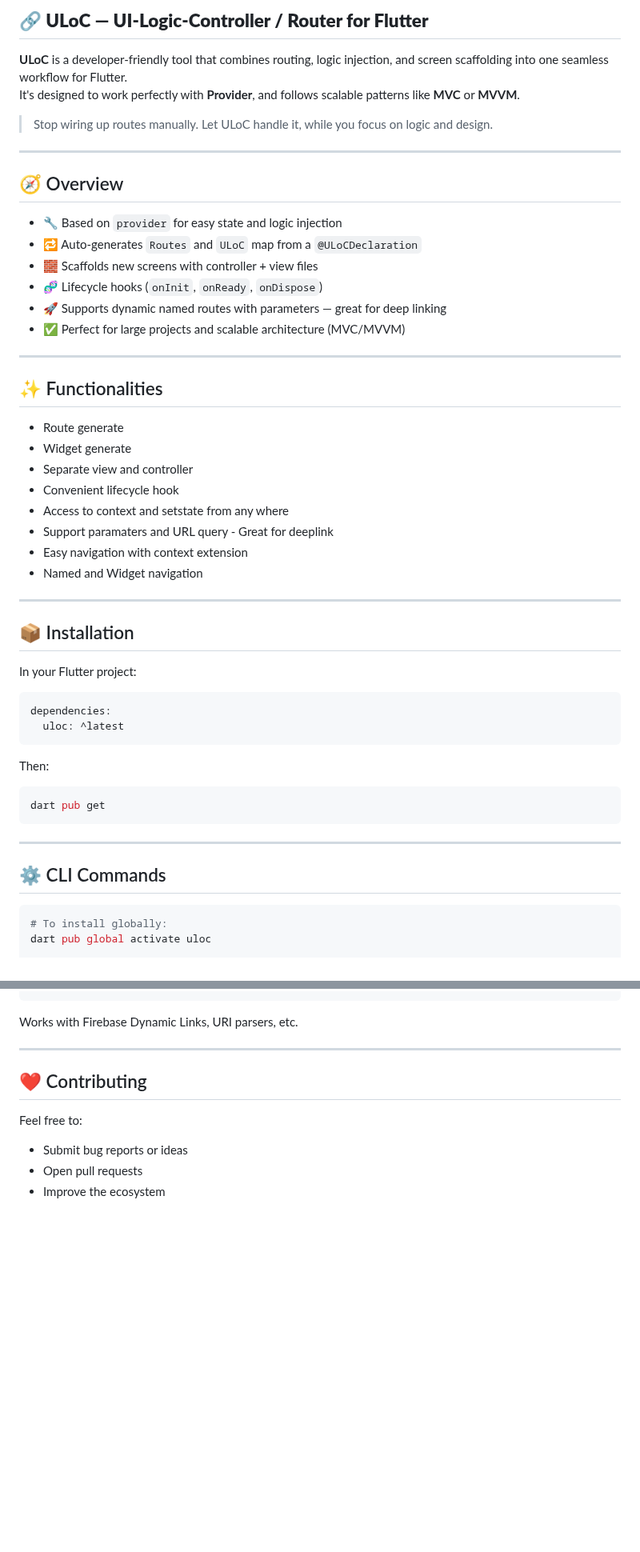
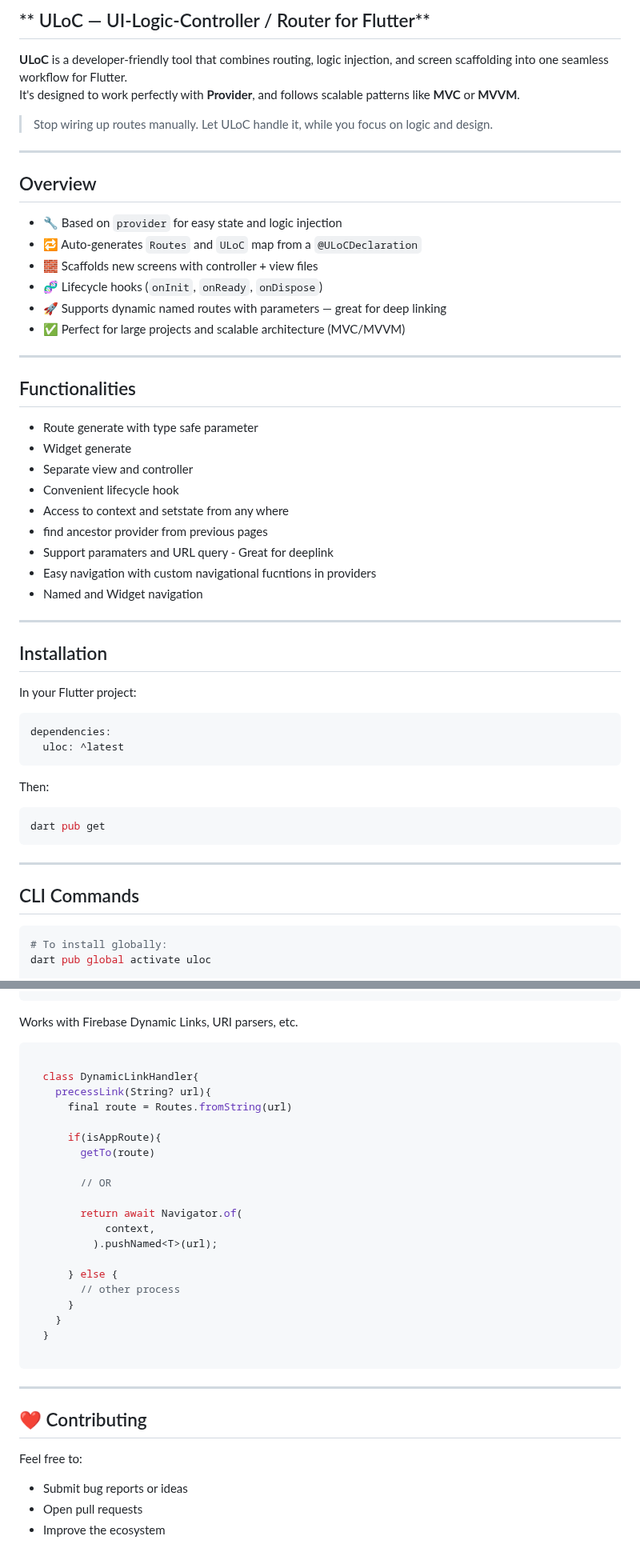
Before and after one commit to haidang93/uloc, a Markdown page: README.md, 2 parts joined by grey strips. Shown at 80% size. Rendered like a GitHub page; blank space fills up the shorter version.

````diff
--- a/README.md
+++ b/README.md
@@ -1,4 +1,4 @@
-## **🔗 ULoC — UI-Logic-Controller / Router for Flutter**
+## ** ULoC — UI-Logic-Controller / Router for Flutter**
 
 **ULoC** is a developer-friendly tool that combines routing, logic injection, and screen scaffolding into one seamless workflow for Flutter.
 It's designed to work perfectly with **Provider**, and follows scalable patterns like **MVC** or **MVVM**.
@@ -7,7 +7,7 @@ It's designed to work perfectly with **Provider**, and follows scalable patterns
 
 ---
 
-## 🧭 Overview
+## Overview
 
 - 🔧 Based on `provider` for easy state and logic injection
 - 🔁 Auto-generates `Routes` and `ULoC` map from a `@ULoCDeclaration`
@@ -18,20 +18,21 @@ It's designed to work perfectly with **Provider**, and follows scalable patterns
 
 ---
 
-## ✨ Functionalities
+## Functionalities
 
-- Route generate
+- Route generate with type safe parameter
 - Widget generate
 - Separate view and controller
 - Convenient lifecycle hook
 - Access to context and setstate from any where
+- find ancestor provider from previous pages
 - Support paramaters and URL query - Great for deeplink
-- Easy navigation with context extension
+- Easy navigation with custom navigational fucntions in providers
 - Named and Widget navigation
 
 ---
 
-## 📦 Installation
+## Installation
 
 In your Flutter project:
 
@@ -48,7 +49,7 @@ dart pub get
 
 ---
 
-## ⚙️ CLI Commands
+## CLI Commands
 
 ```sh
 # To install globally:
@@ -330,6 +388,29 @@ context.addRoute(
 ```
 
 Works with Firebase Dynamic Links, URI parsers, etc.
+
+```dart
+
+  class DynamicLinkHandler{
+    precessLink(String? url){
+      final route = Routes.fromString(url)
+
+      if(isAppRoute){
+        getTo(route)
+
+        // OR
+
+        return await Navigator.of(
+            context,
+          ).pushNamed<T>(url);
+
+      } else {
+        // other process
+      }
+    }
+  }
+
+```
 
 ---
 
````
Also changed, not shown: other parts of README.md (+82 -25 lines).
